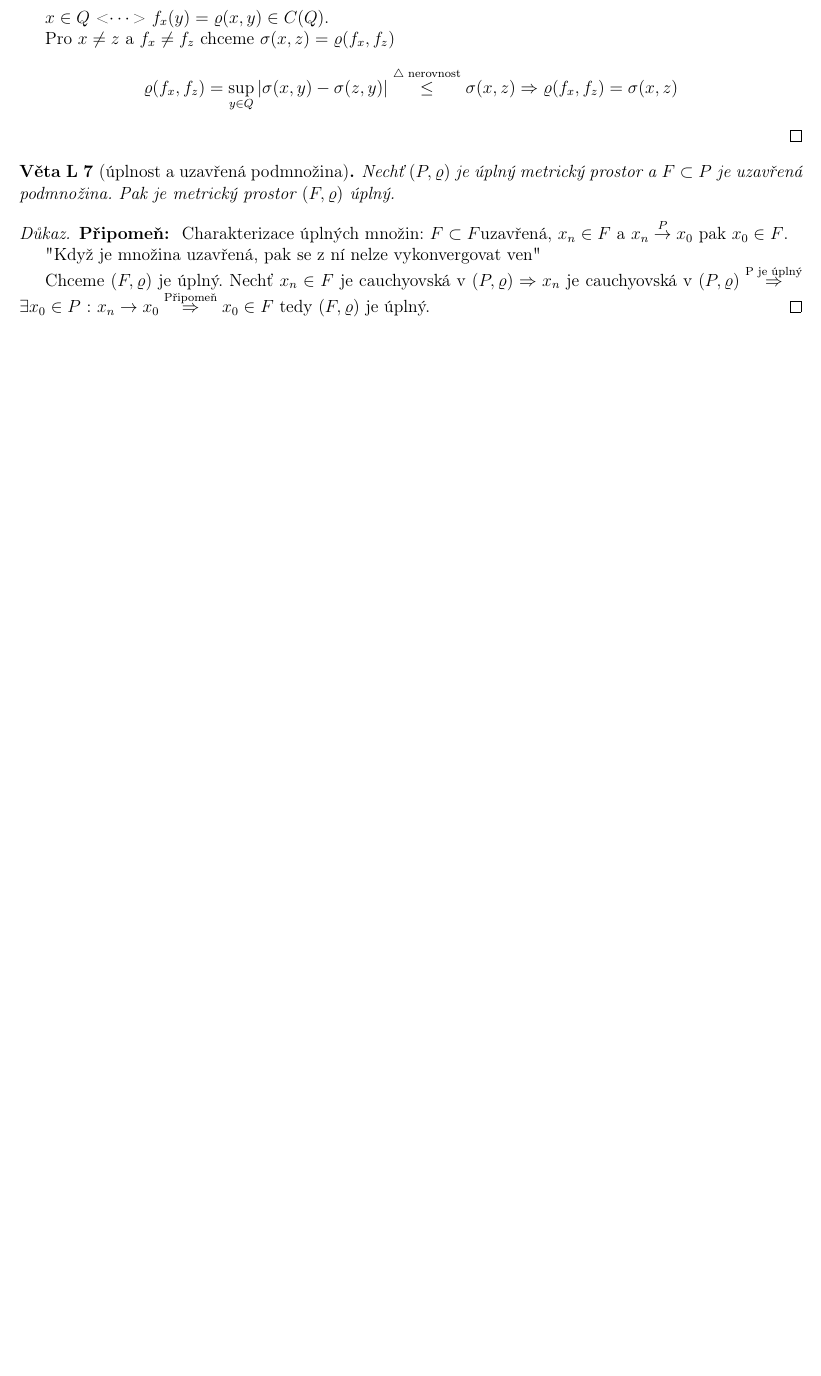
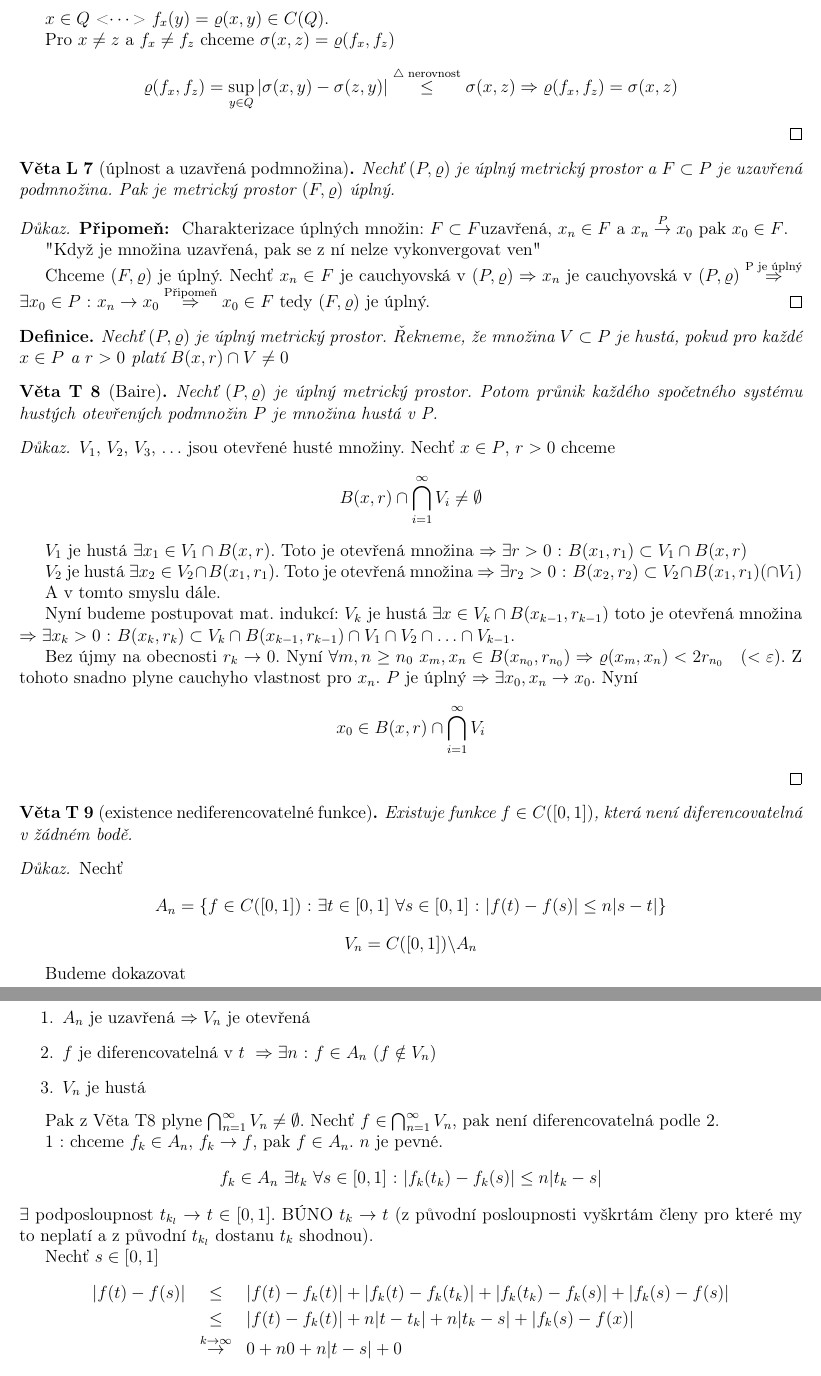
Before and after one commit to tomas789/Matematicka--analy-za-III---NMAI056, a LaTeX document (skripta.tex, which reads 14.2.tex): part of page 24 of 24 before the commit and two parts of pages 24 and 25 of 25 after it, the two joined at a grey line, cut so that both start at the same text, the shorter picture padded with empty space. Compiled offline with pdfLaTeX.

Commit message:
Doplněny důkazy z poslední přednášky

```diff
--- a/14.2.tex
+++ b/14.2.tex
@@ -92,3 +92,59 @@ Nechť $(P, \varrho)$ je úplný metrický prostor a $F \subset P$ je uzavřená
 
 Chceme $(F, \varrho)$ je úplný. Nechť $x_n \in F$ je cauchyovská v $(P, \varrho)\Rightarrow x_n$ je cauchyovská v $(P, \varrho) \overset{\textrm{P je úplný}}{\Rightarrow} \exists x_0 \in P \textrm{ : } x_n \to x_0 \overset{\textrm{Připomeň}}{\Rightarrow} x_0 \in F$ tedy $(F, \varrho)$ je úplný.
 \end{proof}
+
+\begin{definice}
+Nechť $(P, \varrho)$ je úplný metrický prostor. Řekneme, že množina $V \subset P$ je hustá, pokud pro každé $x \in P$ a $r > 0$ platí $B(x,r) \cap V \neq 0$
+\end{definice}
+
+\begin{vetat}[Baire]
+\label{Baire}
+Nechť $(P, \varrho)$ je úplný metrický prostor. Potom průnik každého spočetného systému hustých otevřených podmnožin $P$ je množina hustá v P.
+\end{vetat}
+
+\begin{proof}
+$V_1$, $V_2$, $V_3$, $\ldots$ jsou otevřené husté množiny. Nechť $x \in P$, $r > 0$ chceme
+$$B(x,r) \cap \bigcap_{i=1}^\infty V_i \neq \emptyset$$
+
+$V_1$ je hustá $\exists x_1 \in V_1 \cap B(x,r)$. Toto je otevřená množina $\Rightarrow \exists r > 0 \textrm{ : } B(x_1, r_1) \subset V_1 \cap B(x,r)$
+
+$V_2$ je hustá $\exists x_2 \in V_2 \cap B(x_1,r_1)$. Toto je otevřená množina $\Rightarrow \exists r_2 > 0 \textrm{ : } B(x_2, r_2) \subset V_2 \cap B(x_1,r_1) (\cap V_1)$
+
+A v tomto smyslu dále.
+
+Nyní budeme postupovat mat. indukcí: $V_k$ je hustá $\exists x \in V_k \cap B(x_{k-1}, r_{k-1})$ toto je otevřená množina $\Rightarrow \exists x_k > 0 \textrm{ : } B(x_k,r_k) \subset V_k \cap B(x_{k-1}, r_{k-1}) \cap V_1 \cap V_2 \cap \ldots \cap V_{k-1}$.
+
+Bez újmy na obecnosti $r_k \to 0$. Nyní $\forall m,n \geq n_0 \ x_m,x_n \in B(x_{n_0}, r_{n_0}) \Rightarrow \varrho (x_m, x_n) < 2 r_{n_0} \quad (<\varepsilon)$.
+Z tohoto snadno plyne cauchyho vlastnost pro $x_n$. $P$ je úplný $\Rightarrow \exists x_0, x_n \to x_0$. Nyní
+$$x_0 \in B(x,r) \cap \bigcap_{i=1}^\infty V_i$$
+\end{proof}
+
+
+\begin{vetat}[existence nediferencovatelné funkce]
+Existuje funkce $f \in C([0,1])$, která není diferencovatelná v žádném bodě.
+\end{vetat}
+
+\begin{proof}
+Nechť
+$$A_n = \left\{ f \in C([0,1]) \textrm{ : } \exists t \in [0,1] \ \forall s \in [0,1]  \textrm{ : } |f(t)-f(s)| \leq n |s-t| \right\}$$
+$$V_n = C([0,1]) \backslash A_n$$
+
+Budeme dokazovat
+\begin{enumerate}
+\item \label{existence nediferencovatelné funkce - a} $A_n$ je uzavřená $\Rightarrow V_n$ je otevřená
+\item \label{existence nediferencovatelné funkce - b} $f$ je diferencovatelná v $t \ \Rightarrow \exists n \textrm{ : } f \in A_n \ (f \notin V_n)$
+\item \label{existence nediferencovatelné funkce - c} $V_n$ je hustá
+\end{enumerate}
+
+Pak z Věta T\ref{Baire} plyne $\bigcap_{n=1}^\infty V_n \neq \emptyset$. Nechť $f \in \bigcap_{n=1}^\infty V_n$, pak není diferencovatelná podle \ref{existence nediferencovatelné funkce - b}.
+
+\ref{existence nediferencovatelné funkce - a} : chceme $f_k \in A_n$, $f_k \to f$, pak $f \in A_n$. $n$ je pevné.
+$$f_k \in A_n \ \exists t_k \ \forall s \in [0,1] \textrm{ : } |f_k(t_k) - f_k(s)| \leq n |t_k-s|$$
+$\exists$ podposloupnost $t_{k_l} \to t \in [0,1]$. BÚNO $t_k \to t$ (z původní posloupnosti vyškrtám členy pro které my to neplatí a z původní $t_{k_l}$ dostanu $t_k$ shodnou).
+
+Nechť $s \in [0,1]$
+\begin{eqnarray*}
+|f(t)-f(s)| & \leq & |f(t)-f_k(t)|+|f_k(t)-f_k(t_k)|+|f_k(t_k)-f_k(s)|+|f_k(s)-f(s)| \\
+& \leq & |f(t)-f_k(t)|+n|t-t_k| + n|t_k-s|+|f_k(s)-f(x)| \\
+& \overset{k \to \infty}{\to} & 0 + n0 + n|t-s|+0
+\end{eqnarray*}
```
Also changed, not shown: 14.2.tex (24 more changed lines).
